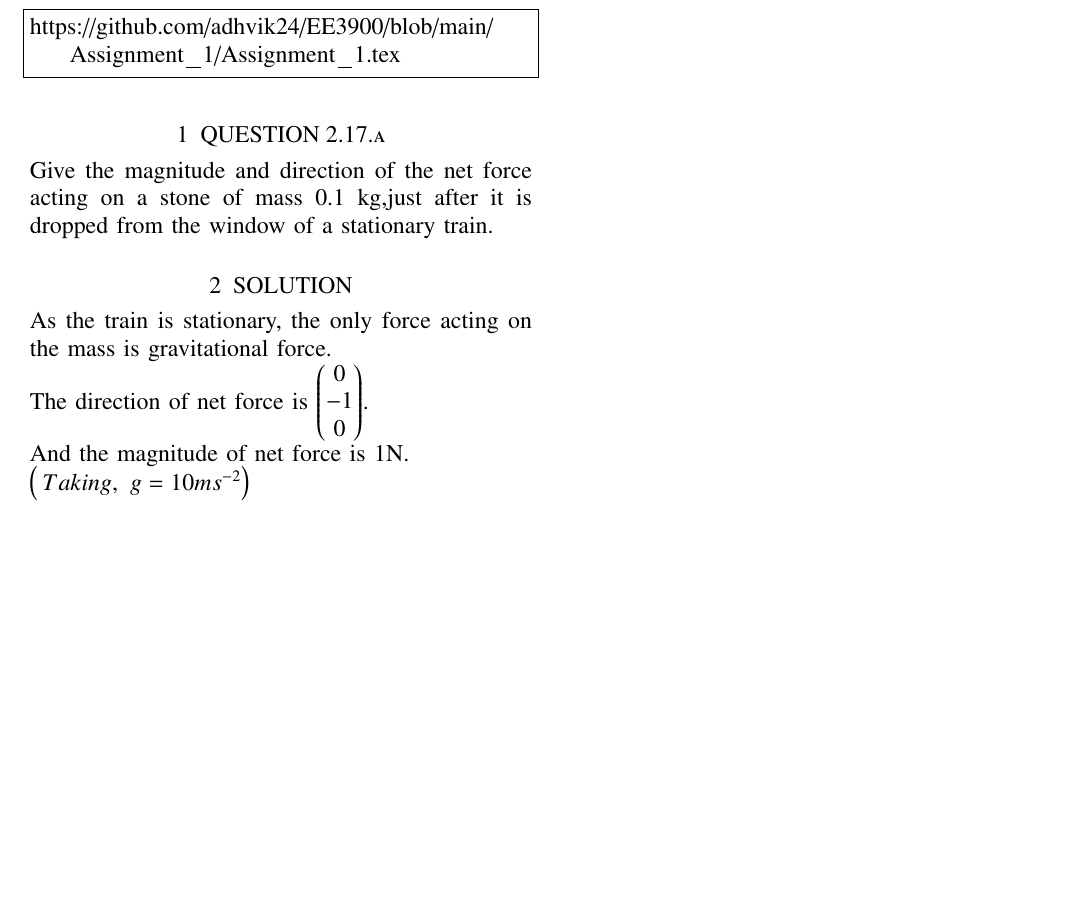
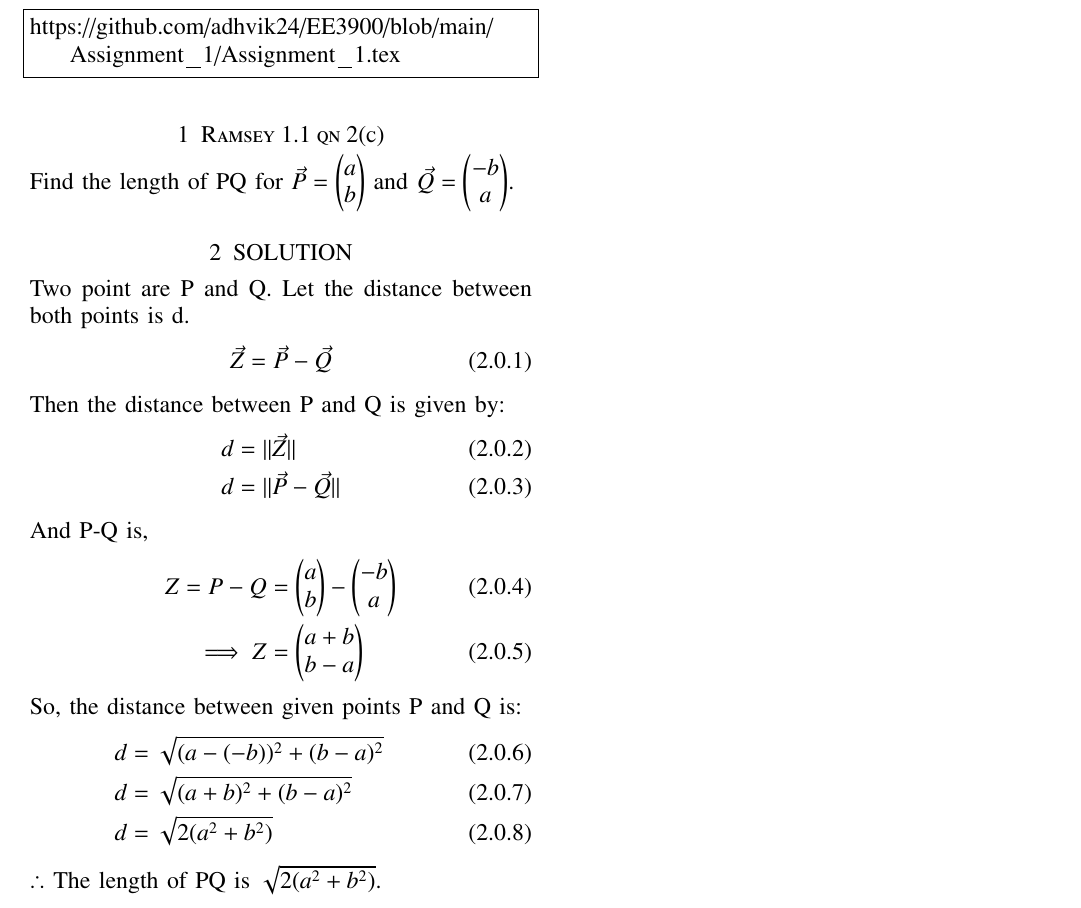
Before and after one commit to adhvik24/EE3900, a LaTeX problem sheet (Assignment_1/Assignment_1.tex): part of the page, cut so that both start at the same text, the shorter picture padded with empty space. Compiled offline with pdfLaTeX.

Commit message:
Update Assignment_1.tex

```diff
--- a/Assignment_1/Assignment_1.tex
+++ b/Assignment_1/Assignment_1.tex
@@ -120,10 +120,28 @@ Download latex-tikz codes from
 \begin{lstlisting}
 https://github.com/adhvik24/EE3900/blob/main/Assignment_1/Assignment_1.tex
 \end{lstlisting}
-\section{QUESTION 2.17.a}
-Give the magnitude and direction of the net force acting on a stone of mass 0.1 kg,just after it is dropped from the window of a stationary train.
+\section{Ramsey 1.1 qn 2(c)}
+Find the length of PQ for $\vec{P}=\myvec{a\\b}$ and $\vec{Q}=\myvec{-b\\a}$.
 \section{SOLUTION}
-As the train is stationary, the only force acting on the mass is gravitational force.\\
-The direction of net force is $\myvec{0\\-1\\0} $.\\
-And the magnitude of net force is $1$N.\\ \brak{\,Taking,\,\,g = 10ms^{-2}}
+Two point are P and Q. Let the distance between both points is d.
+\begin{align}
+    \vec{Z} = \vec{P} - \vec{Q}
+\end{align}
+Then the distance between P and Q is given by:
+\begin{align}
+   d &= \norm{\vec{Z}}\\
+   d &= \norm{\vec{P} - \vec{Q}}
+\end{align}
+And P-Q is,
+\begin{align}
+   Z = P - Q &= {\myvec{a\\b}-\myvec{-b\\a}}\\
+   \implies Z&= {\myvec{a+b\\b-a}}
+\end{align}
+So, the distance between given points P and Q is:
+\begin{align}
+   d &= \sqrt{(a-(-b))^2 + (b-a)^2}\\
+   d &= \sqrt{(a+b)^2 + (b-a)^2}\\
+   d &= \sqrt{2(a^2+b^2)}
+\end{align}
+$\therefore$ The length of PQ is $\sqrt{2(a^2+b^2)}$.
 \end{document}
```
